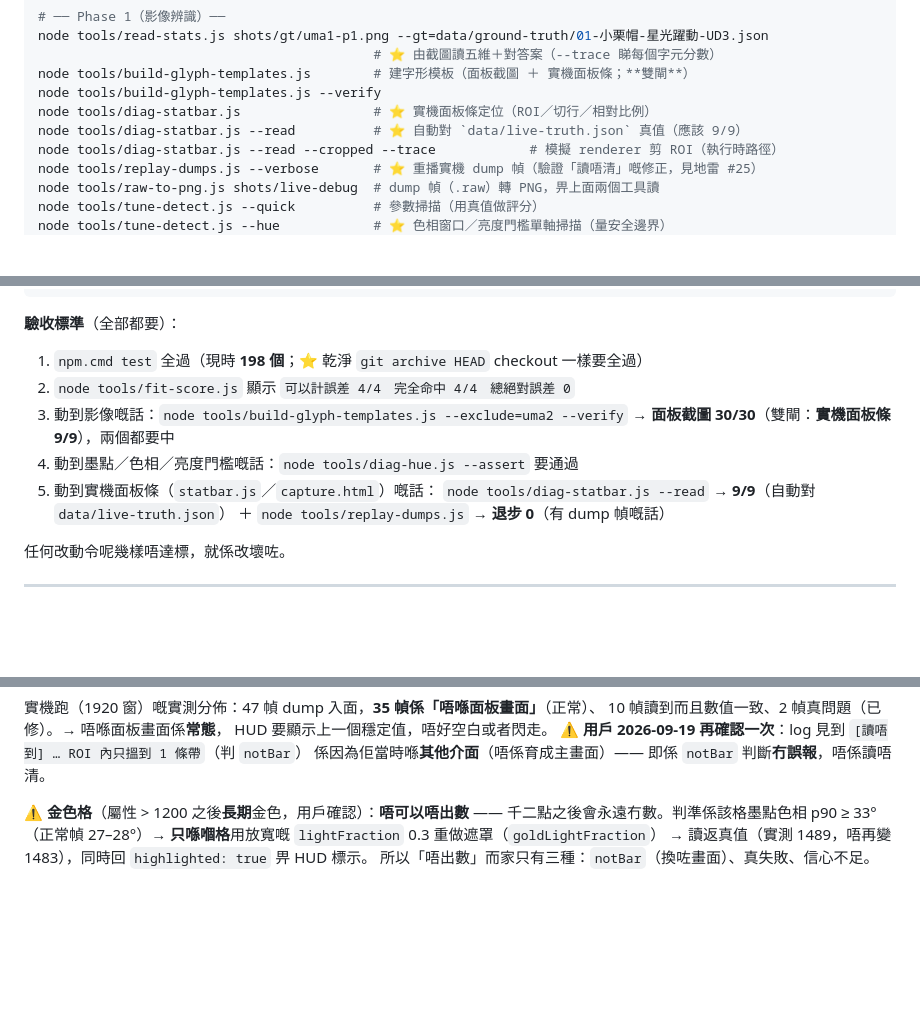
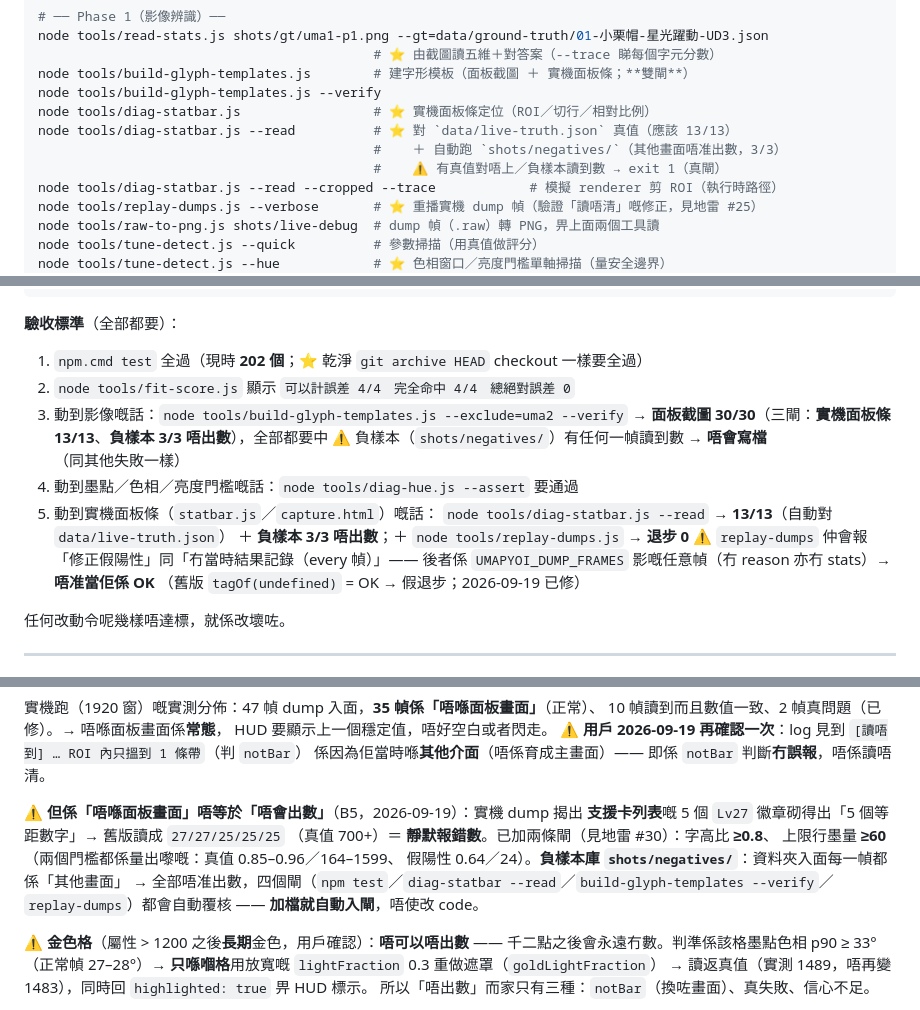
Before and after one commit to DonutCanEat/umapyoi-score-realtime-calculator, a Markdown page: AGENTS.md, 3 parts joined by grey strips. Drawn GitHub-style; blank space fills up the shorter version.

Commit message:
﻿docs: 地雷 #30（假陽性：支援卡列表 Lv 徽章）＋ B4／B5 進度同收樣程序
承接 5d547e9（修假陽性）＋ b5e3d1c（工具閘）＋ 3375515（多一個樣本）。

- §5 地雷 **#30**：唔可以假設「只有面板條先砌得出 5 個等距數字」。
  寫明根因（兩個閘太鬆）、量到嘅門檻（字高比 0.8、上限行墨量 60）、
  ⚠️ 唔可以用比值（會殺錯良民）、同負樣本庫機制。
- §1／§2／§8：實機面板條閘 **9/9 → 13/13**，加講負樣本 3/3、`replay-dumps` 嘅
  「修正假陽性」同「UNKNOWN（every 幀）唔准當 OK」；測試 198 → **202**。
- §6.1：補「唔喺面板畫面 ≠ 唔會出數」＋負樣本庫（加檔就自動入四個閘）。
- §3 檔案地圖：`shots/live/roi-live-*.png`、`shots/negatives/*.png`。
- §10 B4／B5：標明「🔄 做緊」＋**收樣程序**（放 `shots/live/` 或 `shots/negatives/`
  就自動入閘；正樣本要真值、負樣本唔准出數）。

````diff
--- a/AGENTS.md
+++ b/AGENTS.md
@@ -194,7 +194,9 @@ node tools/read-stats.js shots/gt/uma1-p1.png --gt=data/ground-truth/01-小栗
 node tools/build-glyph-templates.js        # 建字形模板（面板截圖 ＋ 實機面板條；**雙閘**）
 node tools/build-glyph-templates.js --verify
 node tools/diag-statbar.js                 # ⭐ 實機面板條定位（ROI／切行／相對比例）
-node tools/diag-statbar.js --read          # ⭐ 自動對 `data/live-truth.json` 真值（應該 9/9）
+node tools/diag-statbar.js --read          # ⭐ 對 `data/live-truth.json` 真值（應該 13/13）
+                                           #    ＋ 自動跑 `shots/negatives/`（其他畫面唔准出數，3/3）
+                                           #    ⚠️ 有真值對唔上／負樣本讀到數 → exit 1（真閘）
 node tools/diag-statbar.js --read --cropped --trace            # 模擬 renderer 剪 ROI（執行時路徑）
 node tools/replay-dumps.js --verbose       # ⭐ 重播實機 dump 幀（驗證「讀唔清」嘅修正，見地雷 #25）
 node tools/raw-to-png.js shots/live-debug  # dump 幀（.raw）轉 PNG，畀上面兩個工具讀
@@ -234,14 +236,18 @@ node tools/skill-lib-sheet.js --sort=merge    # ⭐ 拼大圖人手覆核（最
 ```
 
 **驗收標準**（全部都要）：
-1. `npm.cmd test` 全過（現時 **198 個**；⭐ 乾淨 `git archive HEAD` checkout 一樣要全過）
+1. `npm.cmd test` 全過（現時 **202 個**；⭐ 乾淨 `git archive HEAD` checkout 一樣要全過）
 2. `node tools/fit-score.js` 顯示 `可以計誤差 4/4　完全命中 4/4　總絕對誤差 0`
 3. 動到影像嘅話：`node tools/build-glyph-templates.js --exclude=uma2 --verify`
-   → **面板截圖 30/30**（雙閘：**實機面板條 9/9**），兩個都要中
+   → **面板截圖 30/30**（三閘：**實機面板條 13/13**、**負樣本 3/3 唔出數**），全部都要中
+   ⚠️ 負樣本（`shots/negatives/`）有任何一幀讀到數 → **唔會寫檔**（同其他失敗一樣）
 4. 動到墨點／色相／亮度門檻嘅話：`node tools/diag-hue.js --assert` 要通過
 5. 動到實機面板條（`statbar.js`／`capture.html`）嘅話：
-   `node tools/diag-statbar.js --read` → **9/9**（自動對 `data/live-truth.json`）
-   ＋ `node tools/replay-dumps.js` → **退步 0**（有 dump 幀嘅話）
+   `node tools/diag-statbar.js --read` → **13/13**（自動對 `data/live-truth.json`）
+   ＋ **負樣本 3/3 唔出數**；＋ `node tools/replay-dumps.js` → **退步 0**
+   ⚠️ `replay-dumps` 仲會報「修正假陽性」同「冇當時結果記錄（every 幀）」——
+      後者係 `UMAPYOI_DUMP_FRAMES` 影嘅任意幀（冇 reason 亦冇 stats）→ **唔准當佢係 OK**
+      （舊版 `tagOf(undefined)` = OK → 假退步；2026-09-19 已修）
 
 任何改動令呢幾樣唔達標，就係改壞咗。
 
@@ -515,6 +525,14 @@ readNumberTrimmed()   由右邊貪心收 → 數字；信心 < minConfidence 就
 HUD 要顯示上一個穩定值，唔好空白或者閃走。
 ⚠️ **用戶 2026-09-19 再確認一次**：log 見到 `[讀唔到] … ROI 內只搵到 1 條帶`（判 `notBar`）
 係因為佢當時喺**其他介面**（唔係育成主畫面）—— 即係 `notBar` 判斷**冇誤報**，唔係讀唔清。
+
+⚠️ **但係「唔喺面板畫面」唔等於「唔會出數」**（B5，2026-09-19）：實機 dump 揭出
+**支援卡列表**嘅 5 個 `Lv27` 徽章砌得出「5 個等距數字」→ 舊版讀成 `27/27/25/25/25`
+（真值 700+）＝ **靜默報錯數**。已加兩條閘（見地雷 #30）：字高比 **≥0.8**、
+上限行墨量 **≥60**（兩個門檻都係量出嚟嘅：真值 0.85–0.96／164–1599、
+假陽性 0.64／24）。**負樣本庫 `shots/negatives/`**：資料夾入面每一幀都係「其他畫面」
+→ 全部唔准出數，四個閘（`npm test`／`diag-statbar --read`／`build-glyph-templates --verify`／
+`replay-dumps`）都會自動覆核 —— **加檔就自動入閘**，唔使改 code。
 
 ⚠️ **金色格**（屬性 > 1200 之後**長期**金色，用戶確認）：**唔可以唔出數** ——
 千二點之後會永遠冇數。判準係該格墨點色相 p90 ≥ 33°（正常幀 27–28°）→
````
Also changed, not shown: other parts of AGENTS.md (+9 -5 lines).
